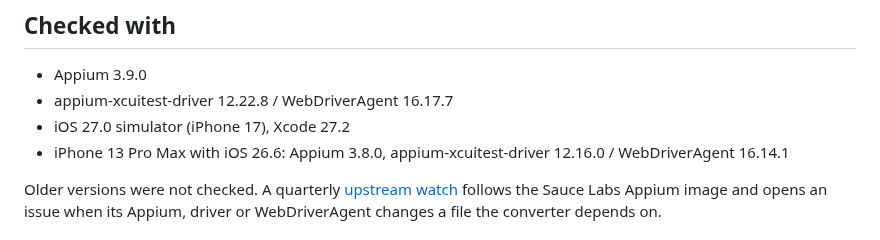
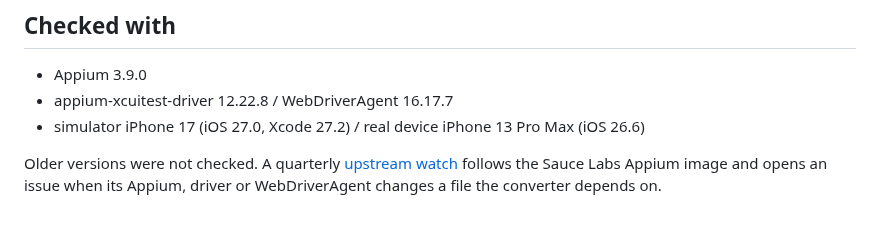
Before and after one commit to domovou69/xpath-to-class-chain, a Markdown page: README.md, the part around the change. GitHub-like rendering.

Commit message:
docs: simulator and real device in one line

```diff
--- a/README.md
+++ b/README.md
@@ -9,8 +9,7 @@ Converts Appium XPath locators in your iOS tests to `-ios class chain` selectors
 
 - Appium 3.9.0
 - appium-xcuitest-driver 12.22.8 / WebDriverAgent 16.17.7
-- iOS 27.0 simulator (iPhone 17), Xcode 27.2
-- iPhone 13 Pro Max with iOS 26.6: Appium 3.8.0, appium-xcuitest-driver 12.16.0 / WebDriverAgent 16.14.1
+- simulator iPhone 17 (iOS 27.0, Xcode 27.2) / real device iPhone 13 Pro Max (iOS 26.6)
 
 Older versions were not checked. A quarterly [upstream watch](audit/upstream/README.md) follows the Sauce Labs Appium
 image and opens an issue when its Appium, driver or WebDriverAgent changes a file the converter depends on.
```
